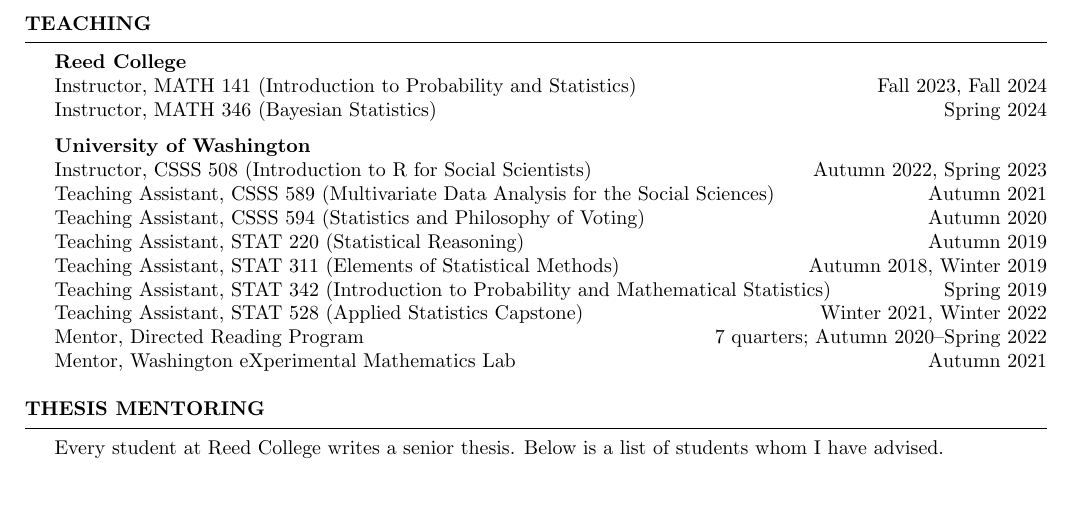
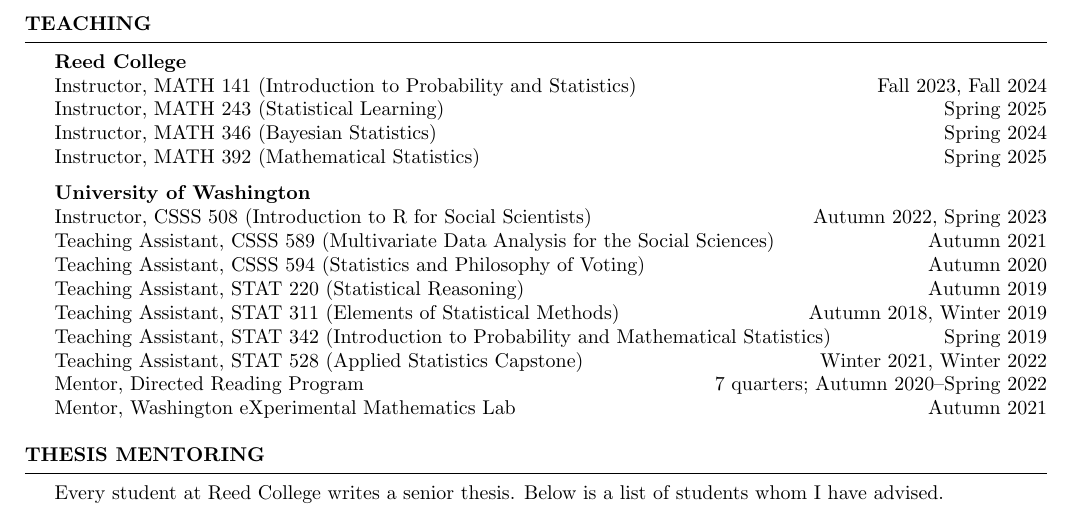
Before and after one commit to pearce790/pearce790.github.io, a LaTeX CV (CV_Pearce/CV_Pearce.tex): part of page 3 of 4, cut so that both start at the same text, the shorter picture padded with empty space. Compiled offline with pdfLaTeX.

Commit message:
updated 12/2024

```diff
--- a/CV_Pearce/CV_Pearce.tex
+++ b/CV_Pearce/CV_Pearce.tex
@@ -112,7 +112,9 @@
 
 \textbf{Reed College}
 \\ Instructor, MATH 141 (Introduction to Probability and Statistics) \hfill {Fall 2023, Fall 2024}
+\\ Instructor, MATH 243 (Statistical Learning) \hfill {Spring 2025}
 \\ Instructor, MATH 346 (Bayesian Statistics) \hfill {Spring 2024}
+\\ Instructor, MATH 392 (Mathematical Statistics) \hfill {Spring 2025}
 
 \textbf{University of Washington}
 \\ Instructor, CSSS 508 (Introduction to R for Social Scientists) \hfill {Autumn 2022, Spring 2023}
```
Also changed, not shown: CV_Pearce/CV_Pearce.pdf, 2 other files.
